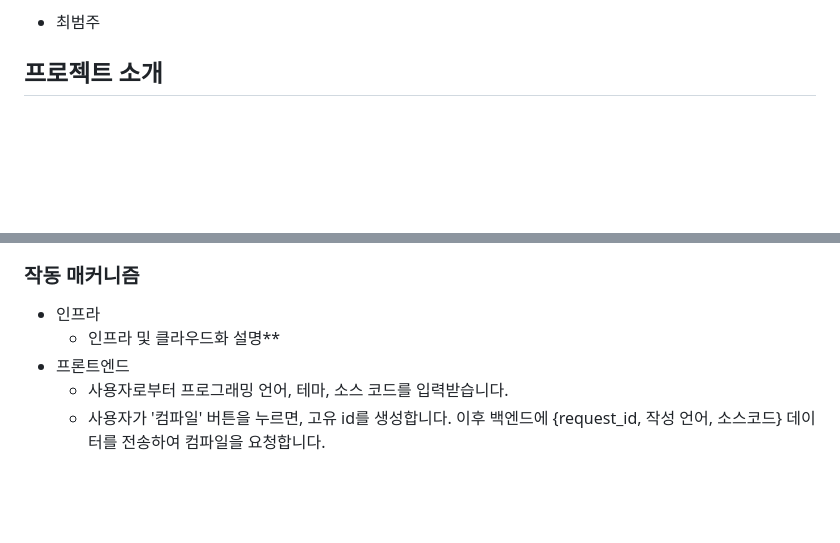
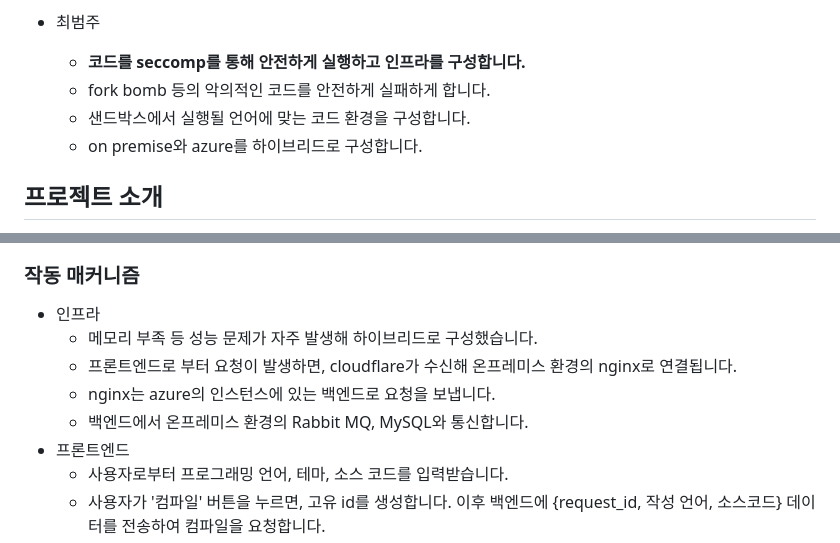
Before and after one commit to 2024-PNU-CC/cloud_cc_3, a Markdown page: README.md, 2 parts joined by grey strips. Drawn GitHub-style; blank space fills up the shorter version.

```diff
--- a/README.md
+++ b/README.md
@@ -23,7 +23,10 @@
    * 백엔드로부터 받은 응답을 '컴파일 결과' 화면에 출력합니다.
 
 - 최범주
-
+   * **코드를 seccomp를 통해 안전하게 실행하고 인프라를 구성합니다.**
+   * fork bomb 등의 악의적인 코드를 안전하게 실패하게 합니다.
+   * 샌드박스에서 실행될 언어에 맞는 코드 환경을 구성합니다.
+   * on premise와 azure를 하이브리드로 구성합니다.
 
 
 ## 프로젝트 소개
@@ -70,7 +73,10 @@
 ### 작동 매커니즘
 
 * 인프라
-  - 인프라 및 클라우드화 설명**
+  - 메모리 부족 등 성능 문제가 자주 발생해 하이브리드로 구성했습니다.
+  - 프론트엔드로 부터 요청이 발생하면, cloudflare가 수신해 온프레미스 환경의 nginx로 연결됩니다.
+  - nginx는 azure의 인스턴스에 있는 백엔드로 요청을 보냅니다.
+  - 백엔드에서 온프레미스 환경의 Rabbit MQ, MySQL와 통신합니다.
 * 프론트엔드
   - 사용자로부터 프로그래밍 언어, 테마, 소스 코드를 입력받습니다.
   - 사용자가 '컴파일' 버튼을 누르면, 고유 id를 생성합니다. 이후 백엔드에 {request_id, 작성 언어, 소스코드} 데이터를 전송하여 컴파일을 요청합니다.
```
